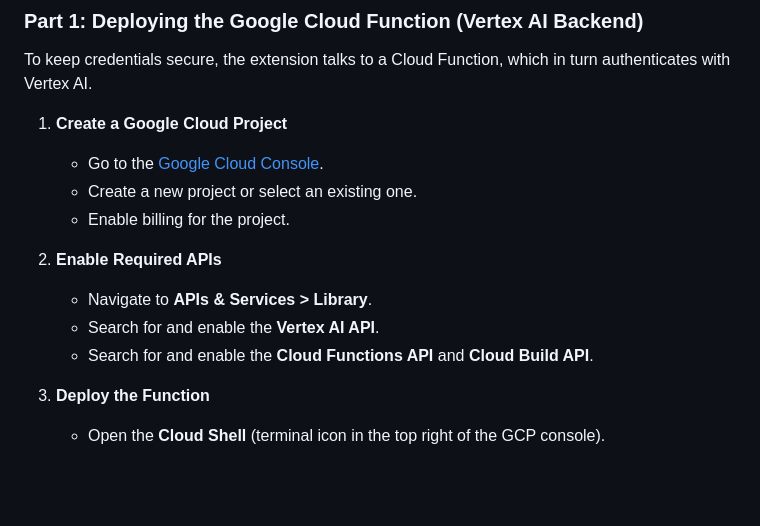
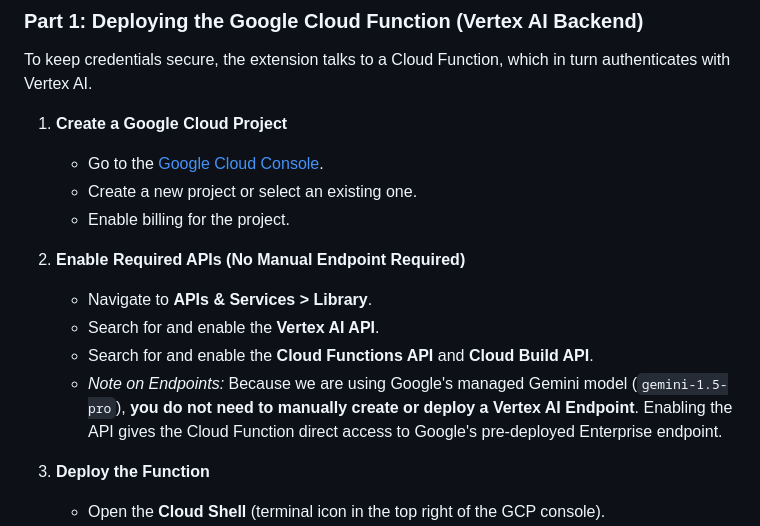
Before and after one commit to abdale/mast-chrome-extension, a Markdown page: README.md, the part around the change. Rendered like a GitHub page; blank space fills up the shorter version.

Commit message:
Clarify Vertex AI Endpoints in README

```diff
--- a/README.md
+++ b/README.md
@@ -18,10 +18,11 @@ To keep credentials secure, the extension talks to a Cloud Function, which in tu
    - Create a new project or select an existing one.
    - Enable billing for the project.
 
-2. **Enable Required APIs**
+2. **Enable Required APIs (No Manual Endpoint Required)**
    - Navigate to **APIs & Services > Library**.
    - Search for and enable the **Vertex AI API**.
    - Search for and enable the **Cloud Functions API** and **Cloud Build API**.
+   - *Note on Endpoints:* Because we are using Google's managed Gemini model (`gemini-1.5-pro`), **you do not need to manually create or deploy a Vertex AI Endpoint**. Enabling the API gives the Cloud Function direct access to Google's pre-deployed Enterprise endpoint.
 
 3. **Deploy the Function**
    - Open the **Cloud Shell** (terminal icon in the top right of the GCP console).
```
